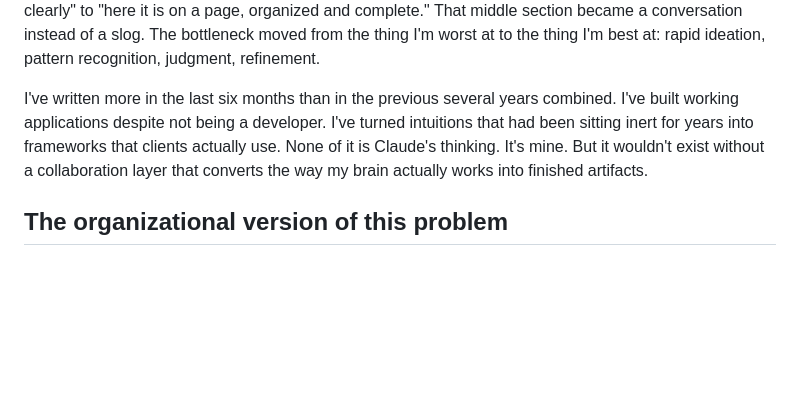
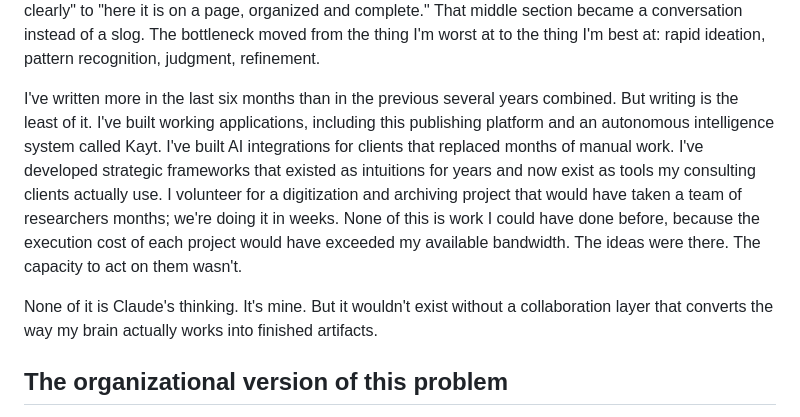
Before and after one commit to elbowspeak/signal37-site, a Markdown page: posts/the-delegation-layer.md, the part around the change. Drawn GitHub-style; blank space fills up the shorter version.

Commit message:
Expand personal examples in delegation layer article

```diff
--- a/posts/the-delegation-layer.md
+++ b/posts/the-delegation-layer.md
@@ -20,7 +20,9 @@ And when the bottleneck got too frustrating, I'd do what every ADHD brain does.
 
 Working with Claude (conversational AI and Claude Code together) collapsed the distance between conception and artifact in a way that fundamentally changed what my brain can do. It eliminated the part of the process my brain couldn't do: the sustained, linear, low-novelty grind of getting from "I see this clearly" to "here it is on a page, organized and complete." That middle section became a conversation instead of a slog. The bottleneck moved from the thing I'm worst at to the thing I'm best at: rapid ideation, pattern recognition, judgment, refinement.
 
-I've written more in the last six months than in the previous several years combined. I've built working applications despite not being a developer. I've turned intuitions that had been sitting inert for years into frameworks that clients actually use. None of it is Claude's thinking. It's mine. But it wouldn't exist without a collaboration layer that converts the way my brain actually works into finished artifacts.
+I've written more in the last six months than in the previous several years combined. But writing is the least of it. I've built working applications, including this publishing platform and an autonomous intelligence system called Kayt. I've built AI integrations for clients that replaced months of manual work. I've developed strategic frameworks that existed as intuitions for years and now exist as tools my consulting clients actually use. I volunteer for a digitization and archiving project that would have taken a team of researchers months; we're doing it in weeks. None of this is work I could have done before, because the execution cost of each project would have exceeded my available bandwidth. The ideas were there. The capacity to act on them wasn't.
+
+None of it is Claude's thinking. It's mine. But it wouldn't exist without a collaboration layer that converts the way my brain actually works into finished artifacts.
 
 ## The organizational version of this problem
 
```
